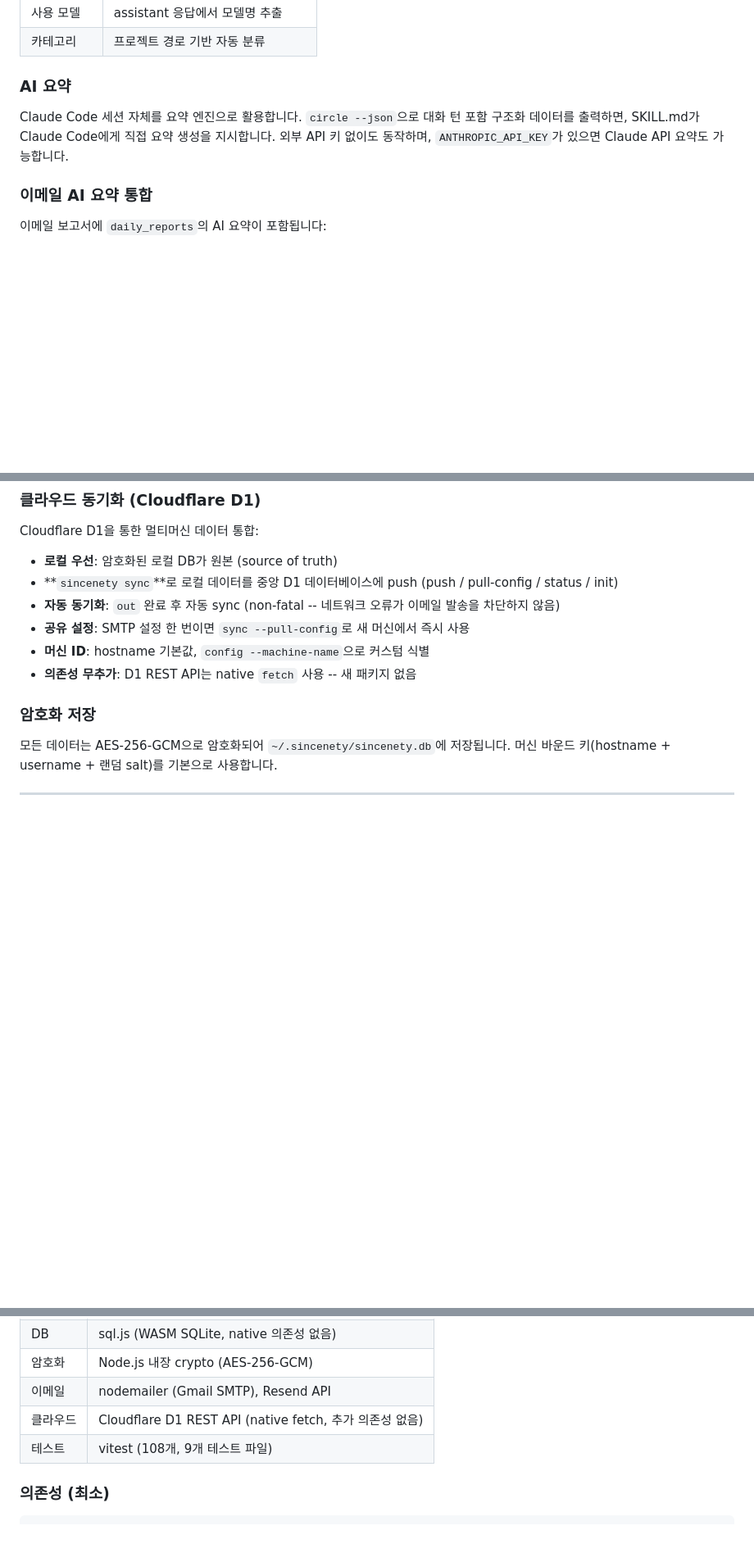
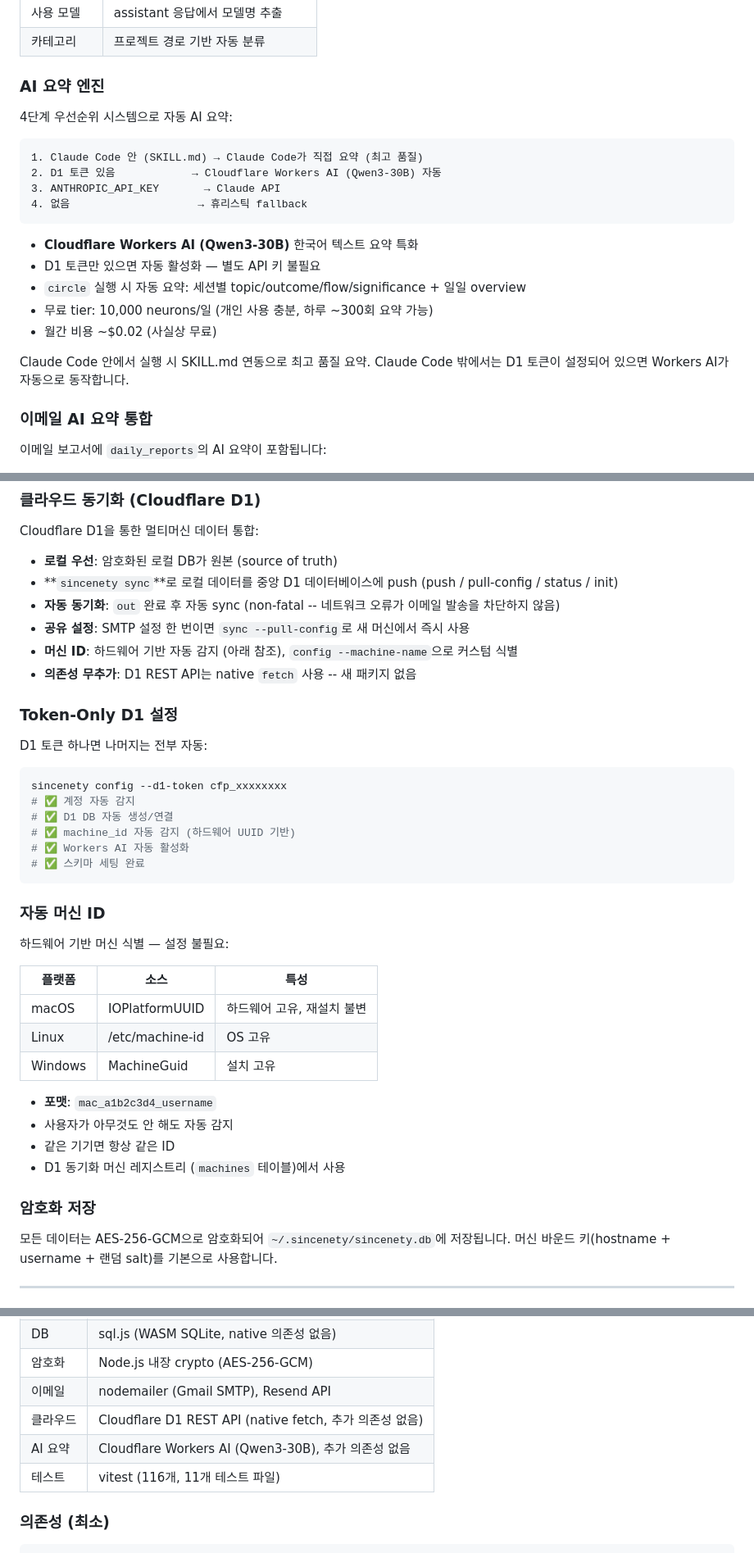
Before and after one commit to pathcosmos/sincenety, a Markdown page: README.ko.md, 3 parts joined by grey strips. Shown at 82% size. GitHub-like rendering; blank space fills up the shorter version.

````diff
--- a/README.ko.md
+++ b/README.ko.md
@@ -87,9 +87,24 @@ $ sincenety circle
 | 사용 모델 | assistant 응답에서 모델명 추출 |
 | 카테고리 | 프로젝트 경로 기반 자동 분류 |
 
-### AI 요약
+### AI 요약 엔진
 
-Claude Code 세션 자체를 요약 엔진으로 활용합니다. `circle --json`으로 대화 턴 포함 구조화 데이터를 출력하면, SKILL.md가 Claude Code에게 직접 요약 생성을 지시합니다. 외부 API 키 없이도 동작하며, `ANTHROPIC_API_KEY`가 있으면 Claude API 요약도 가능합니다.
+4단계 우선순위 시스템으로 자동 AI 요약:
+
+```
+1. Claude Code 안 (SKILL.md) → Claude Code가 직접 요약 (최고 품질)
+2. D1 토큰 있음            → Cloudflare Workers AI (Qwen3-30B) 자동
+3. ANTHROPIC_API_KEY       → Claude API
+4. 없음                    → 휴리스틱 fallback
+```
+
+- **Cloudflare Workers AI (Qwen3-30B)** 한국어 텍스트 요약 특화
+- D1 토큰만 있으면 자동 활성화 — 별도 API 키 불필요
+- `circle` 실행 시 자동 요약: 세션별 topic/outcome/flow/significance + 일일 overview
+- 무료 tier: 10,000 neurons/일 (개인 사용 충분, 하루 ~300회 요약 가능)
+- 월간 비용 ~$0.02 (사실상 무료)
+
+Claude Code 안에서 실행 시 SKILL.md 연동으로 최고 품질 요약. Claude Code 밖에서는 D1 토큰이 설정되어 있으면 Workers AI가 자동으로 동작합니다.
 
 ### 이메일 AI 요약 통합
 
@@ -139,8 +154,36 @@ Cloudflare D1을 통한 멀티머신 데이터 통합:
 - **`sincenety sync`**로 로컬 데이터를 중앙 D1 데이터베이스에 push (push / pull-config / status / init)
 - **자동 동기화**: `out` 완료 후 자동 sync (non-fatal -- 네트워크 오류가 이메일 발송을 차단하지 않음)
 - **공유 설정**: SMTP 설정 한 번이면 `sync --pull-config`로 새 머신에서 즉시 사용
-- **머신 ID**: hostname 기본값, `config --machine-name`으로 커스텀 식별
+- **머신 ID**: 하드웨어 기반 자동 감지 (아래 참조), `config --machine-name`으로 커스텀 식별
 - **의존성 무추가**: D1 REST API는 native `fetch` 사용 -- 새 패키지 없음
+
+### Token-Only D1 설정
+
+D1 토큰 하나면 나머지는 전부 자동:
+
+```bash
+sincenety config --d1-token cfp_xxxxxxxx
+# ✅ 계정 자동 감지
+# ✅ D1 DB 자동 생성/연결
+# ✅ machine_id 자동 감지 (하드웨어 UUID 기반)
+# ✅ Workers AI 자동 활성화
+# ✅ 스키마 세팅 완료
+```
+
+### 자동 머신 ID
+
+하드웨어 기반 머신 식별 — 설정 불필요:
+
+| 플랫폼 | 소스 | 특성 |
+|--------|------|------|
+| macOS | IOPlatformUUID | 하드웨어 고유, 재설치 불변 |
+| Linux | /etc/machine-id | OS 고유 |
+| Windows | MachineGuid | 설치 고유 |
+
+- **포맷**: `mac_a1b2c3d4_username`
+- 사용자가 아무것도 안 해도 자동 감지
+- 같은 기기면 항상 같은 ID
+- D1 동기화 머신 레지스트리 (`machines` 테이블)에서 사용
 
 ### 암호화 저장
 
@@ -470,7 +519,8 @@ DB 파일: `~/.sincenety/sincenety.db` (AES-256-GCM 암호화, 0600 권한)
 | 암호화 | Node.js 내장 crypto (AES-256-GCM) |
 | 이메일 | nodemailer (Gmail SMTP), Resend API |
 | 클라우드 | Cloudflare D1 REST API (native fetch, 추가 의존성 없음) |
-| 테스트 | vitest (108개, 9개 테스트 파일) |
+| AI 요약 | Cloudflare Workers AI (Qwen3-30B), 추가 의존성 없음 |
+| 테스트 | vitest (116개, 11개 테스트 파일) |
 
 ### 의존성 (최소)
 
````
Also changed, not shown: other parts of README.ko.md (+31 -10 lines), README.md (+61 -10 lines).
